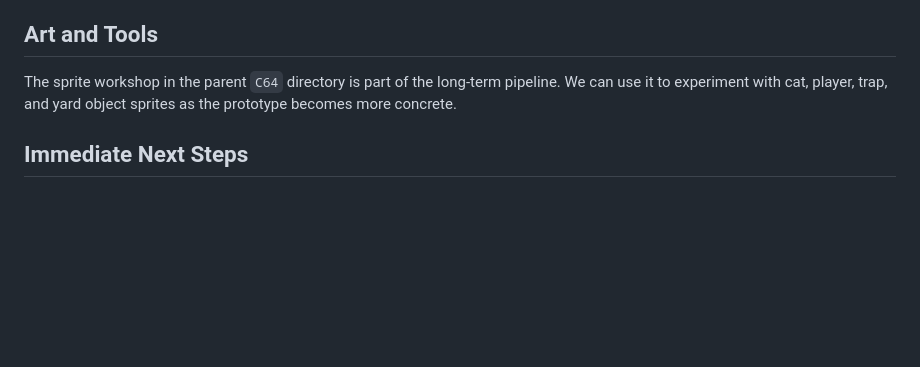
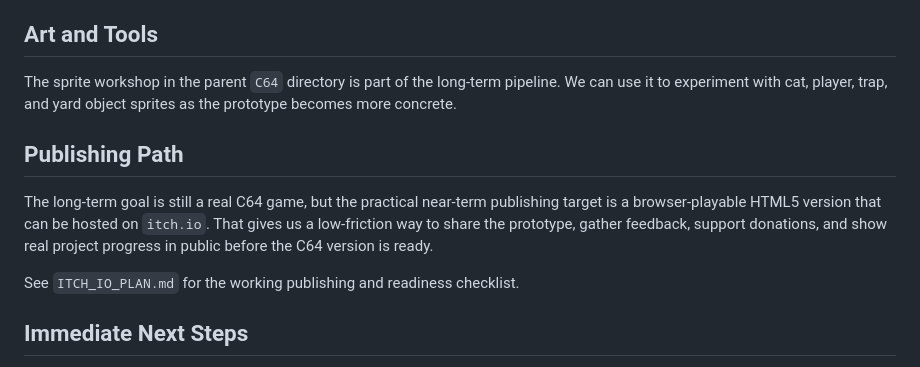
Before and after one commit to alanjahns/CATS64_Prototype, a Markdown page: README.md, the part around the change. GitHub-like rendering; blank space fills up the shorter version.

Commit message:
Add itch.io publishing plan

```diff
--- a/README.md
+++ b/README.md
@@ -169,6 +169,12 @@ We should also expect to revisit:
 
 The sprite workshop in the parent `C64` directory is part of the long-term pipeline. We can use it to experiment with cat, player, trap, and yard object sprites as the prototype becomes more concrete.
 
+## Publishing Path
+
+The long-term goal is still a real C64 game, but the practical near-term publishing target is a browser-playable HTML5 version that can be hosted on `itch.io`. That gives us a low-friction way to share the prototype, gather feedback, support donations, and show real project progress in public before the C64 version is ready.
+
+See `ITCH_IO_PLAN.md` for the working publishing and readiness checklist.
+
 ## Immediate Next Steps
 
 - Choose JavaScript or Python for the prototype implementation
```
Also changed, not shown: ITCH_IO_PLAN.md (added, +117 -0 lines).
